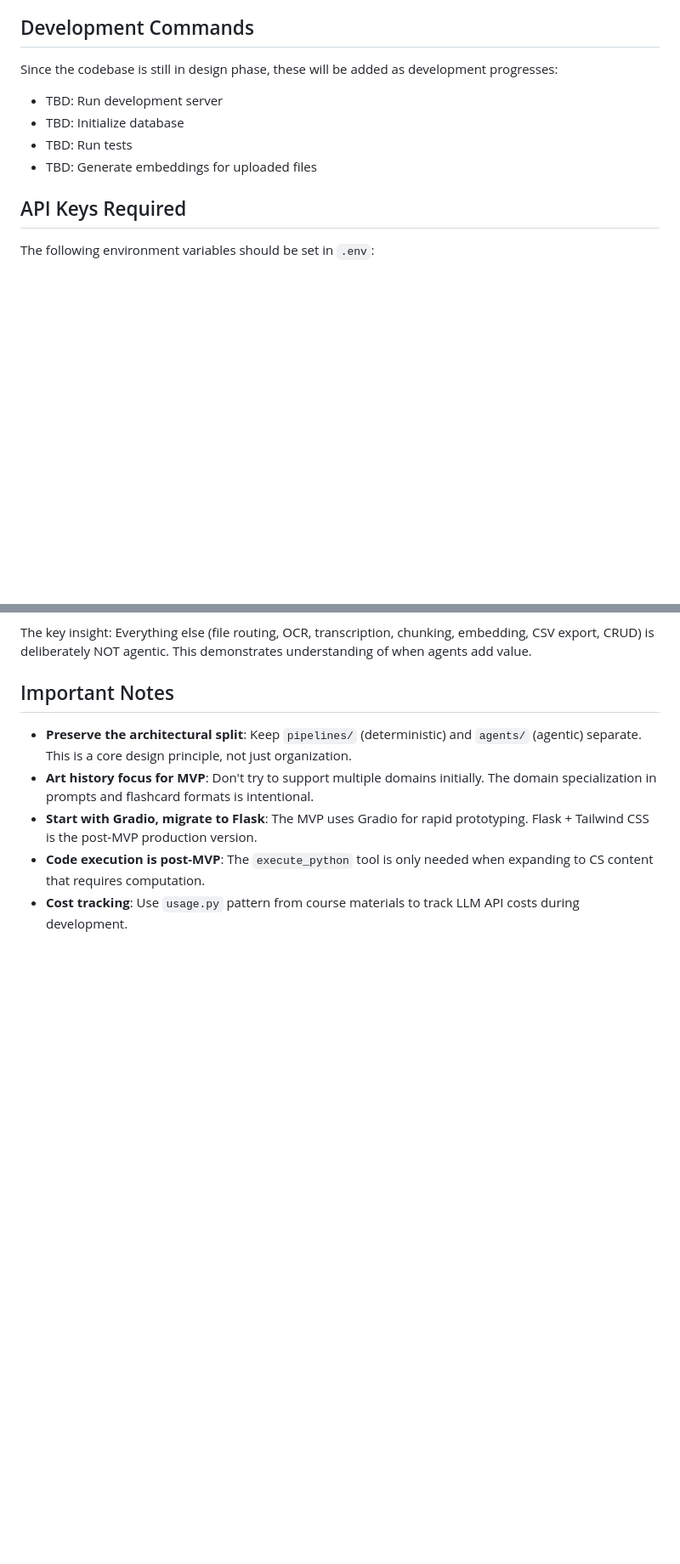
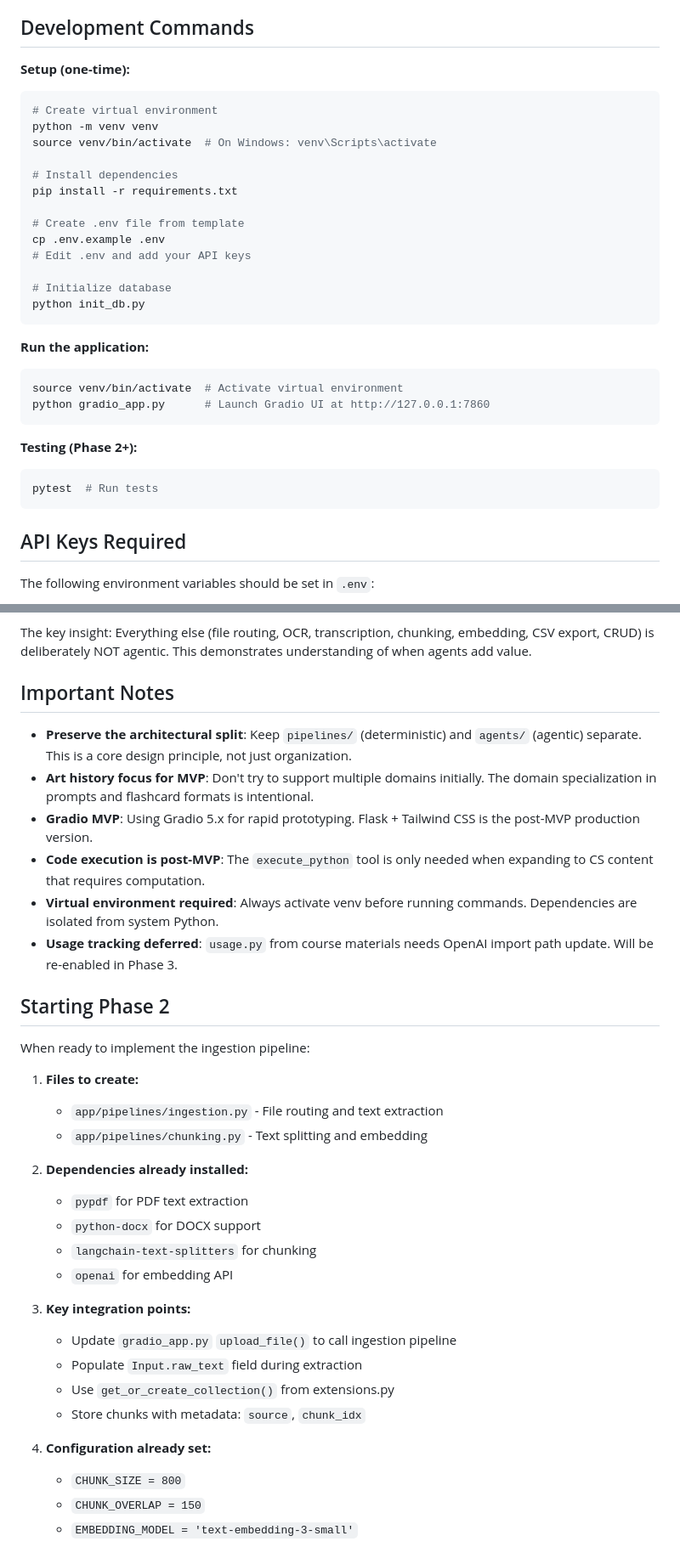
Before and after one commit to Nexkiv/study_agent, a Markdown page: CLAUDE.md, 2 parts joined by grey strips. Shown at 85% size. Rendered like a GitHub page; blank space fills up the shorter version.

````diff
--- a/CLAUDE.md
+++ b/CLAUDE.md
@@ -339,12 +400,33 @@ Post-MVP: Quiz generation, reflection loop, artwork image fetching, multi-class
 
 ## Development Commands
 
-Since the codebase is still in design phase, these will be added as development progresses:
+**Setup (one-time):**
+```bash
+# Create virtual environment
+python -m venv venv
+source venv/bin/activate  # On Windows: venv\Scripts\activate
 
-- TBD: Run development server
-- TBD: Initialize database
-- TBD: Run tests
-- TBD: Generate embeddings for uploaded files
+# Install dependencies
+pip install -r requirements.txt
+
+# Create .env file from template
+cp .env.example .env
+# Edit .env and add your API keys
+
+# Initialize database
+python init_db.py
+```
+
+**Run the application:**
+```bash
+source venv/bin/activate  # Activate virtual environment
+python gradio_app.py      # Launch Gradio UI at http://127.0.0.1:7860
+```
+
+**Testing (Phase 2+):**
+```bash
+pytest  # Run tests
+```
 
 ## API Keys Required
 
@@ -381,6 +463,32 @@ The key insight: Everything else (file routing, OCR, transcription, chunking, em
 
 - **Preserve the architectural split**: Keep `pipelines/` (deterministic) and `agents/` (agentic) separate. This is a core design principle, not just organization.
 - **Art history focus for MVP**: Don't try to support multiple domains initially. The domain specialization in prompts and flashcard formats is intentional.
-- **Start with Gradio, migrate to Flask**: The MVP uses Gradio for rapid prototyping. Flask + Tailwind CSS is the post-MVP production version.
+- **Gradio MVP**: Using Gradio 5.x for rapid prototyping. Flask + Tailwind CSS is the post-MVP production version.
 - **Code execution is post-MVP**: The `execute_python` tool is only needed when expanding to CS content that requires computation.
-- **Cost tracking**: Use `usage.py` pattern from course materials to track LLM API costs during development.
+- **Virtual environment required**: Always activate venv before running commands. Dependencies are isolated from system Python.
+- **Usage tracking deferred**: `usage.py` from course materials needs OpenAI import path update. Will be re-enabled in Phase 3.
+
+## Starting Phase 2
+
+When ready to implement the ingestion pipeline:
+
+1. **Files to create:**
+   - `app/pipelines/ingestion.py` - File routing and text extraction
+   - `app/pipelines/chunking.py` - Text splitting and embedding
+
+2. **Dependencies already installed:**
+   - `pypdf` for PDF text extraction
+   - `python-docx` for DOCX support
+   - `langchain-text-splitters` for chunking
+   - `openai` for embedding API
+
+3. **Key integration points:**
+   - Update `gradio_app.py` `upload_file()` to call ingestion pipeline
+   - Populate `Input.raw_text` field during extraction
+   - Use `get_or_create_collection()` from extensions.py
+   - Store chunks with metadata: `source`, `chunk_idx`
+
+4. **Configuration already set:**
+   - `CHUNK_SIZE = 800`
+   - `CHUNK_OVERLAP = 150`
+   - `EMBEDDING_MODEL = 'text-embedding-3-small'`
````
Also changed, not shown: other parts of CLAUDE.md (+92 -31 lines).
